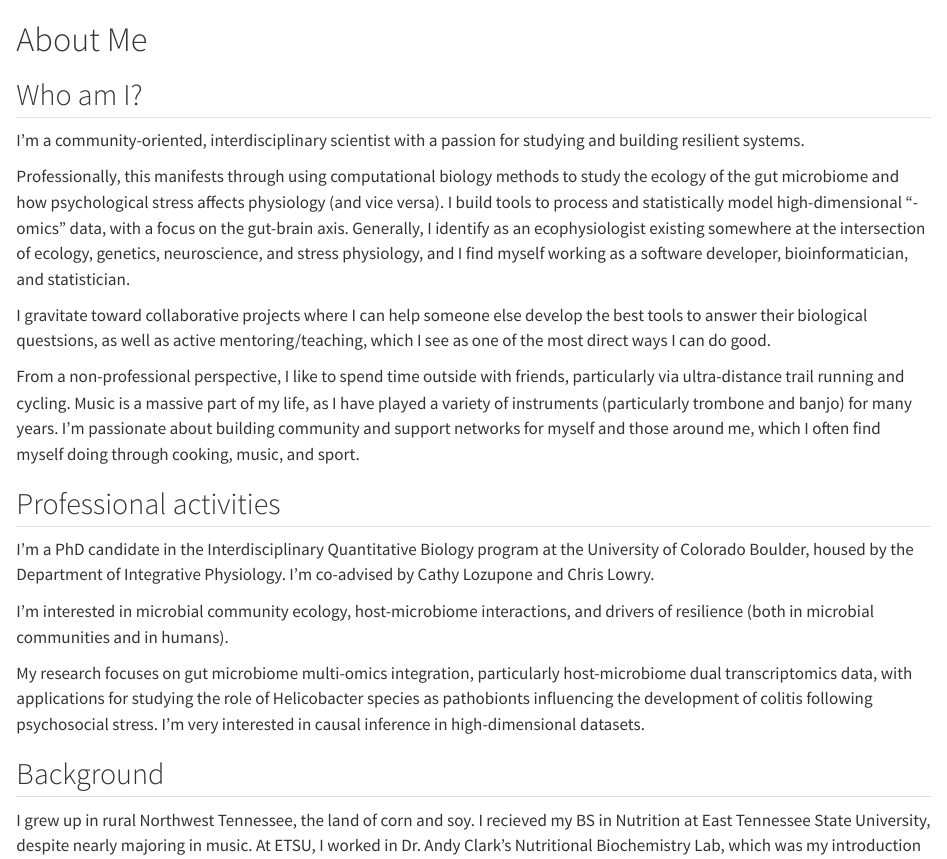
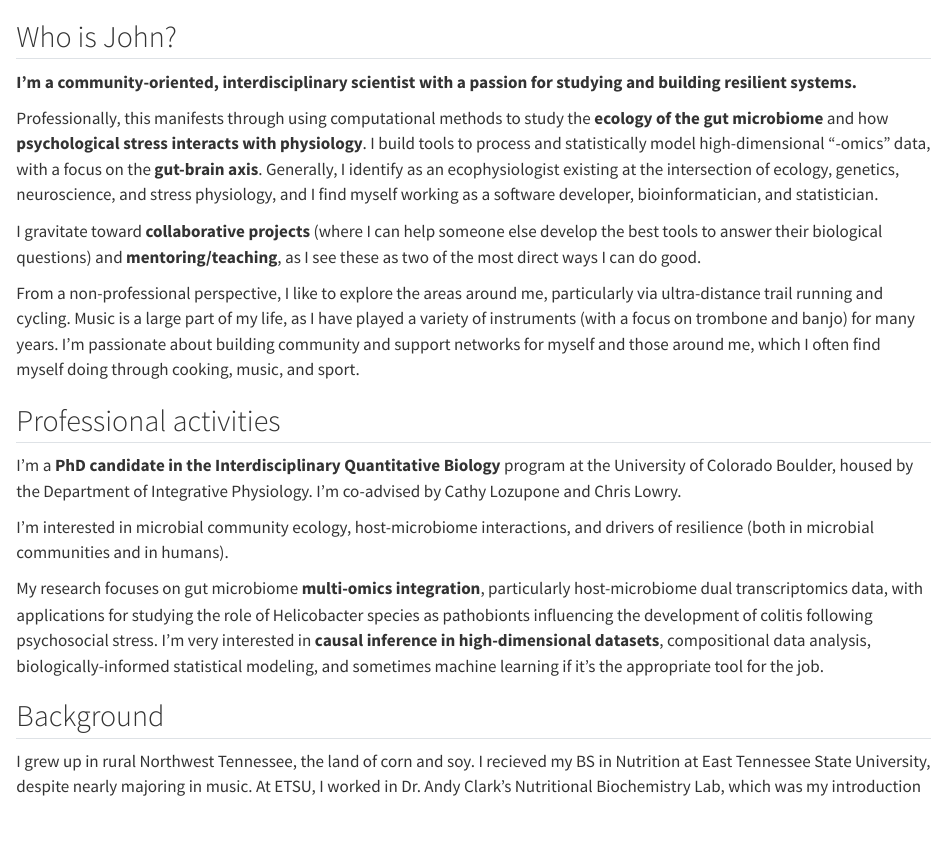
Before and after one commit to sterrettJD/sterrettJD.github.io, a Quarto document (index.qmd): the page in a window 1100 px wide, from its top. Rendered offline with R 4.5, knitr and Pandoc in place of Quarto, with nearby package versions.

Commit message:
reword and bold

```diff
--- a/index.qmd
+++ b/index.qmd
@@ -1,22 +1,19 @@
+## Who is John?
+**I'm a community-oriented, interdisciplinary scientist with a passion for studying and building resilient systems.**
 
-# About Me
+Professionally, this manifests through using computational methods to study the **ecology of the gut microbiome** and how **psychological stress interacts with physiology**. I build tools to process and statistically model high-dimensional "-omics" data, with a focus on the **gut-brain axis**. Generally, I identify as an ecophysiologist existing at the intersection of ecology, genetics, neuroscience, and stress physiology, and I find myself working as a software developer, bioinformatician, and statistician.
 
-## Who am I?
-I'm a community-oriented, interdisciplinary scientist with a passion for studying and building resilient systems.
+I gravitate toward **collaborative projects** (where I can help someone else develop the best tools to answer their biological questions) and **mentoring/teaching**, as I see these as two of the most direct ways I can do good.
 
-Professionally, this manifests through using computational biology methods to study the ecology of the gut microbiome and how psychological stress affects physiology (and vice versa). I build tools to process and statistically model high-dimensional "-omics" data, with a focus on the gut-brain axis. Generally, I identify as an ecophysiologist existing somewhere at the intersection of ecology, genetics, neuroscience, and stress physiology, and I find myself working as a software developer, bioinformatician, and statistician.
-
-I gravitate toward collaborative projects where I can help someone else develop the best tools to answer their biological questsions, as well as active mentoring/teaching, which I see as one of the most direct ways I can do good.
-
-From a non-professional perspective, I like to spend time outside with friends, particularly via ultra-distance trail running and cycling. Music is a massive part of my life, as I have played a variety of instruments (particularly trombone and banjo) for many years. I'm passionate about building community and support networks for myself and those around me, which I often find myself doing through cooking, music, and sport.
+From a non-professional perspective, I like to explore the areas around me, particularly via ultra-distance trail running and cycling. Music is a large part of my life, as I have played a variety of instruments (with a focus on trombone and banjo) for many years. I'm passionate about building community and support networks for myself and those around me, which I often find myself doing through cooking, music, and sport.
 
 
 ## Professional activities
-I'm a PhD candidate in the Interdisciplinary Quantitative Biology program at the University of Colorado Boulder, housed by the Department of Integrative Physiology. I'm co-advised by Cathy Lozupone and Chris Lowry.
+I'm a **PhD candidate in the Interdisciplinary Quantitative Biology** program at the University of Colorado Boulder, housed by the Department of Integrative Physiology. I'm co-advised by Cathy Lozupone and Chris Lowry.
 
 I'm interested in microbial community ecology, host-microbiome interactions, and drivers of resilience (both in microbial communities and in humans).
 
-My research focuses on gut microbiome multi-omics integration, particularly host-microbiome dual transcriptomics data, with applications for studying the role of Helicobacter species as pathobionts influencing the development of colitis following psychosocial stress. I'm very interested in causal inference in high-dimensional datasets.
+My research focuses on gut microbiome **multi-omics integration**, particularly host-microbiome dual transcriptomics data, with applications for studying the role of Helicobacter species as pathobionts influencing the development of colitis following psychosocial stress. I'm very interested in **causal inference in high-dimensional datasets**, compositional data analysis, biologically-informed statistical modeling, and sometimes machine learning if it's the appropriate tool for the job.
 
 ## Background
 I grew up in rural Northwest Tennessee, the land of corn and soy. I recieved my BS in Nutrition at East Tennessee State University, despite nearly majoring in music. At ETSU, I worked in Dr. Andy Clark's Nutritional Biochemistry Lab, which was my introduction to microbiome research.
```
